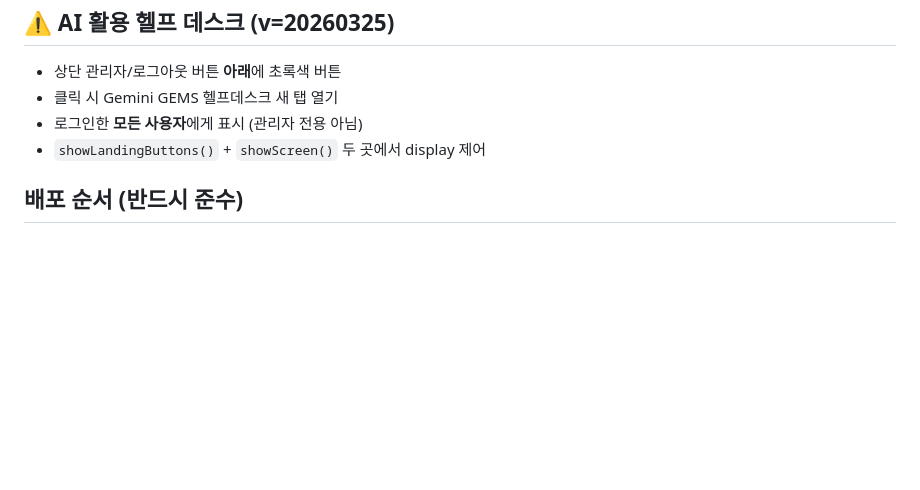
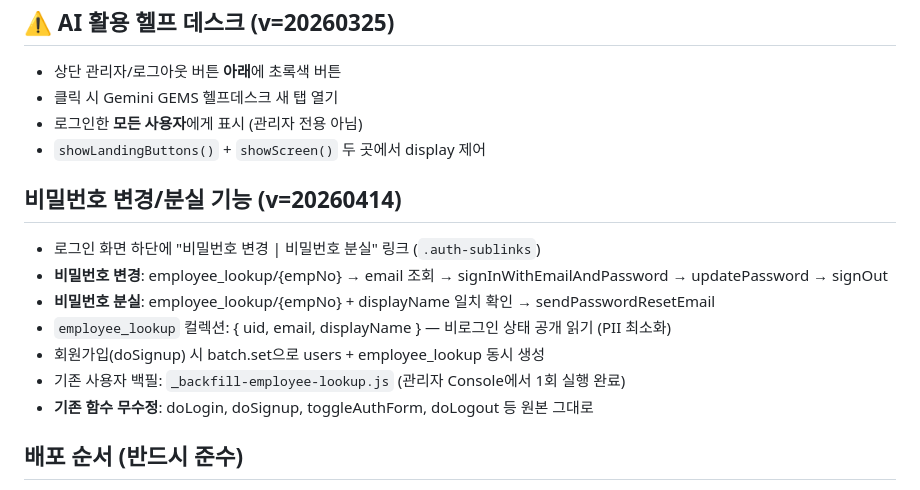
Before and after one commit to proenterpriseai/Pro_MainDashboard, a Markdown page: CLAUDE.md, the part around the change. Rendered like a GitHub page; blank space fills up the shorter version.

Commit message:
docs: CLAUDE.md에 비밀번호 변경/분실 기능 규칙 추가
- employee_lookup 컬렉션 구조 문서화
- 비밀번호 변경/분실 흐름 (signIn→updatePassword / sendPasswordResetEmail)
- 회원가입 시 lookup 자동 생성 (batch.set) 규칙
- 기존 함수 무수정 원칙 명시

Co-Authored-By: Claude Opus 4.6 (1M context) <noreply@anthropic.com>

```diff
--- a/CLAUDE.md
+++ b/CLAUDE.md
@@ -58,6 +58,15 @@
 - 로그인한 **모든 사용자**에게 표시 (관리자 전용 아님)
 - `showLandingButtons()` + `showScreen()` 두 곳에서 display 제어
 
+## 비밀번호 변경/분실 기능 (v=20260414)
+- 로그인 화면 하단에 "비밀번호 변경 | 비밀번호 분실" 링크 (`.auth-sublinks`)
+- **비밀번호 변경**: employee_lookup/{empNo} → email 조회 → signInWithEmailAndPassword → updatePassword → signOut
+- **비밀번호 분실**: employee_lookup/{empNo} + displayName 일치 확인 → sendPasswordResetEmail
+- `employee_lookup` 컬렉션: { uid, email, displayName } — 비로그인 상태 공개 읽기 (PII 최소화)
+- 회원가입(doSignup) 시 batch.set으로 users + employee_lookup 동시 생성
+- 기존 사용자 백필: `_backfill-employee-lookup.js` (관리자 Console에서 1회 실행 완료)
+- **기존 함수 무수정**: doLogin, doSignup, toggleAuthForm, doLogout 등 원본 그대로
+
 ## 배포 순서 (반드시 준수)
 1. `.com` (pro-dashboards.com) 먼저 → git push → 배포 확인
 2. 코드 수정 시 반드시 push/배포까지 완료
```
